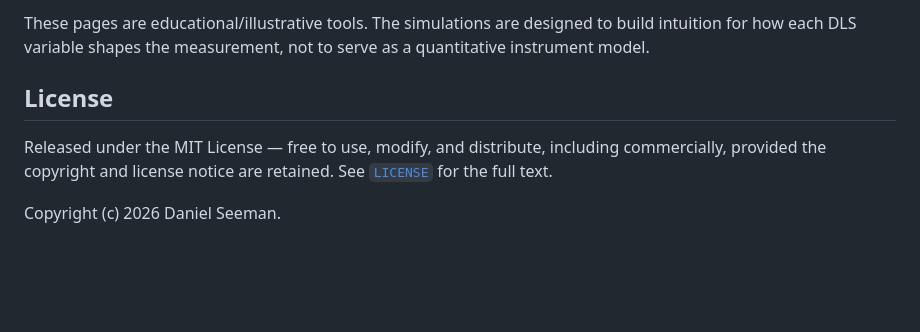
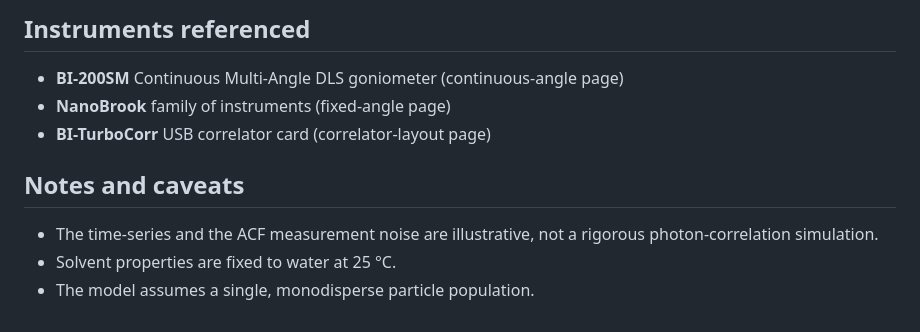
Before and after one commit to dseeman1/dls_concept_explainers, a Markdown page: README.md, the part around one of its changes. Drawn GitHub-style; blank space fills up the shorter version.

```diff
--- a/README.md
+++ b/README.md
@@ -79,12 +83,13 @@ already scaffolded.
 
-These pages are educational/illustrative tools. The simulations are designed to
-build intuition for how each DLS variable shapes the measurement, not to serve
-as a quantitative instrument model.
+## Instruments referenced
 
-## License
+- **BI-200SM** Continuous Multi-Angle DLS goniometer (continuous-angle page)
+- **NanoBrook** family of instruments (fixed-angle page)
+- **BI-TurboCorr** USB correlator card (correlator-layout page)
 
-Released under the MIT License — free to use, modify, and distribute, including
-commercially, provided the copyright and license notice are retained. See
-[`LICENSE`](LICENSE) for the full text.
+## Notes and caveats
 
-Copyright (c) 2026 Daniel Seeman.
+- The time-series and the ACF measurement noise are illustrative, not a
+  rigorous photon-correlation simulation.
+- Solvent properties are fixed to water at 25 °C.
+- The model assumes a single, monodisperse particle population.
```
Also changed, not shown: other parts of README.md (+44 -40 lines).
